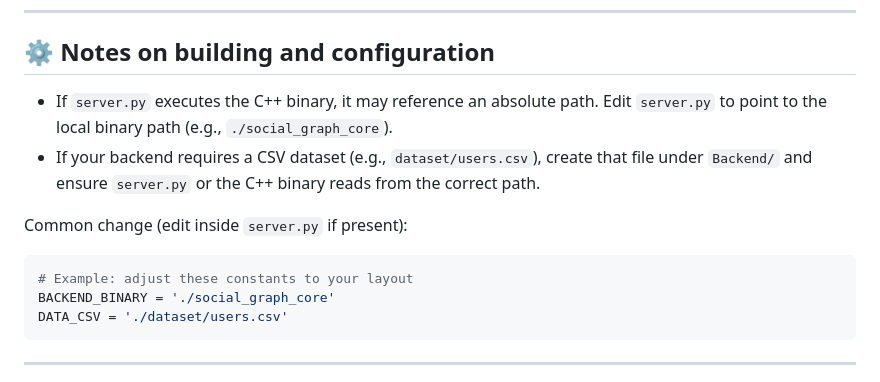
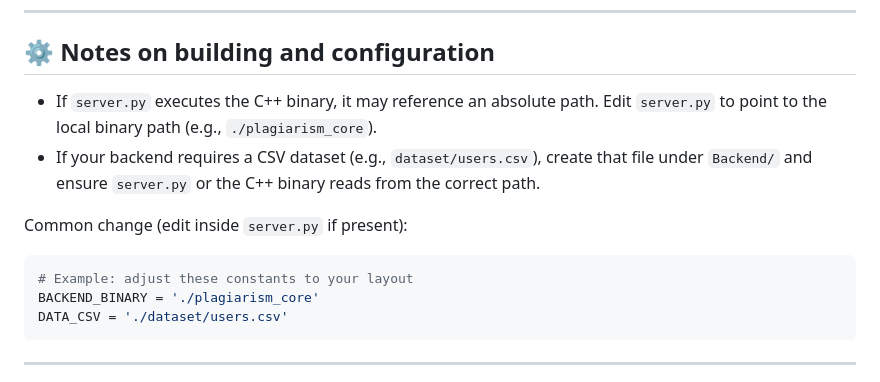
Before and after one commit to KrishKyada/DSA-Project, a Markdown page: README.md, the part around the change. GitHub-like rendering.

Commit message:
small change in README

````diff
--- a/README.md
+++ b/README.md
@@ -197,14 +197,14 @@ Check the Flask server console for incoming requests and for any stderr from the
 
 ## ⚙️ Notes on building and configuration
 
-- If `server.py` executes the C++ binary, it may reference an absolute path. Edit `server.py` to point to the local binary path (e.g., `./social_graph_core`).
+- If `server.py` executes the C++ binary, it may reference an absolute path. Edit `server.py` to point to the local binary path (e.g., `./plagiarism_core`).
 - If your backend requires a CSV dataset (e.g., `dataset/users.csv`), create that file under `Backend/` and ensure `server.py` or the C++ binary reads from the correct path.
 
 Common change (edit inside `server.py` if present):
 
 ```python
 # Example: adjust these constants to your layout
-BACKEND_BINARY = './social_graph_core'
+BACKEND_BINARY = './plagiarism_core'
 DATA_CSV = './dataset/users.csv'
 ```
 
````
